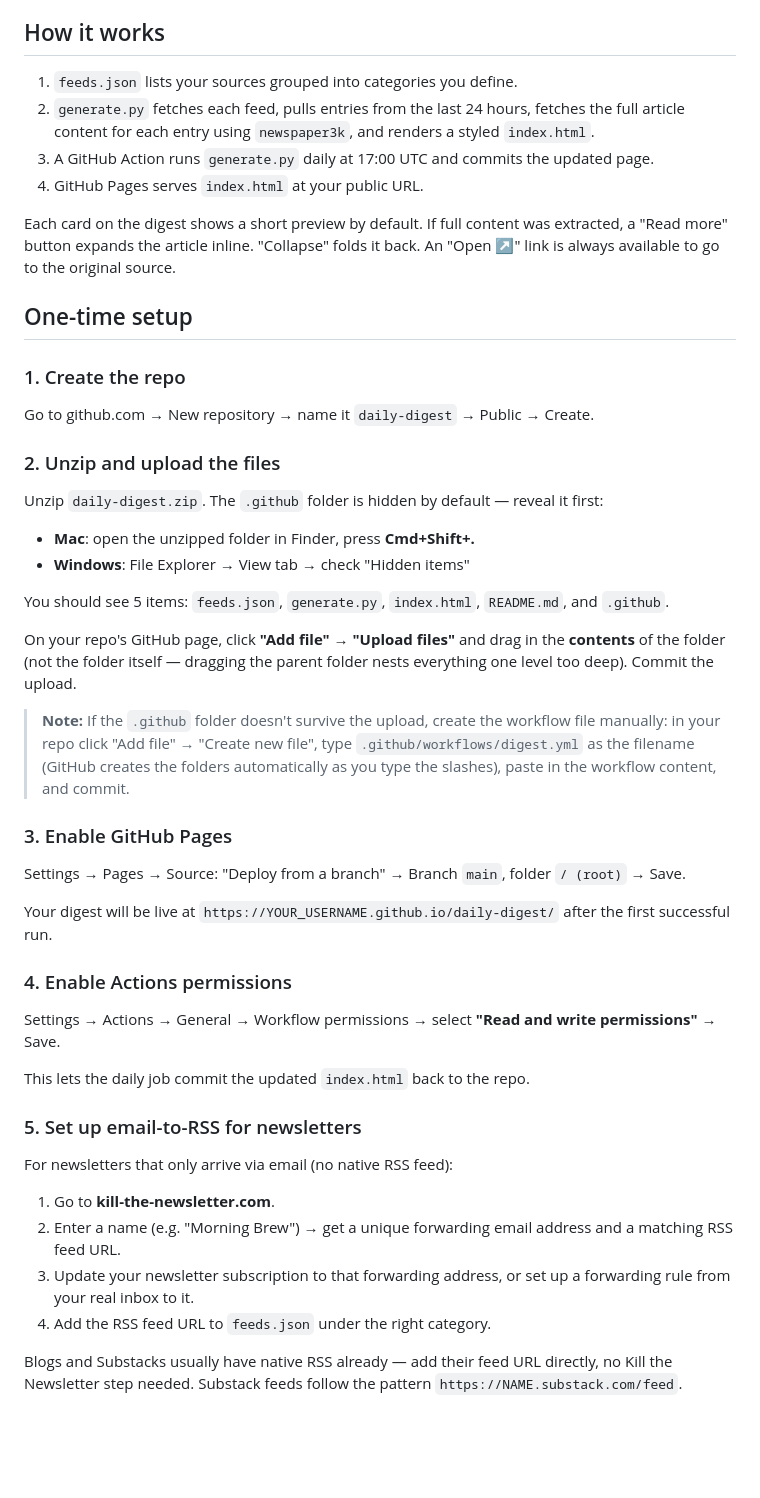
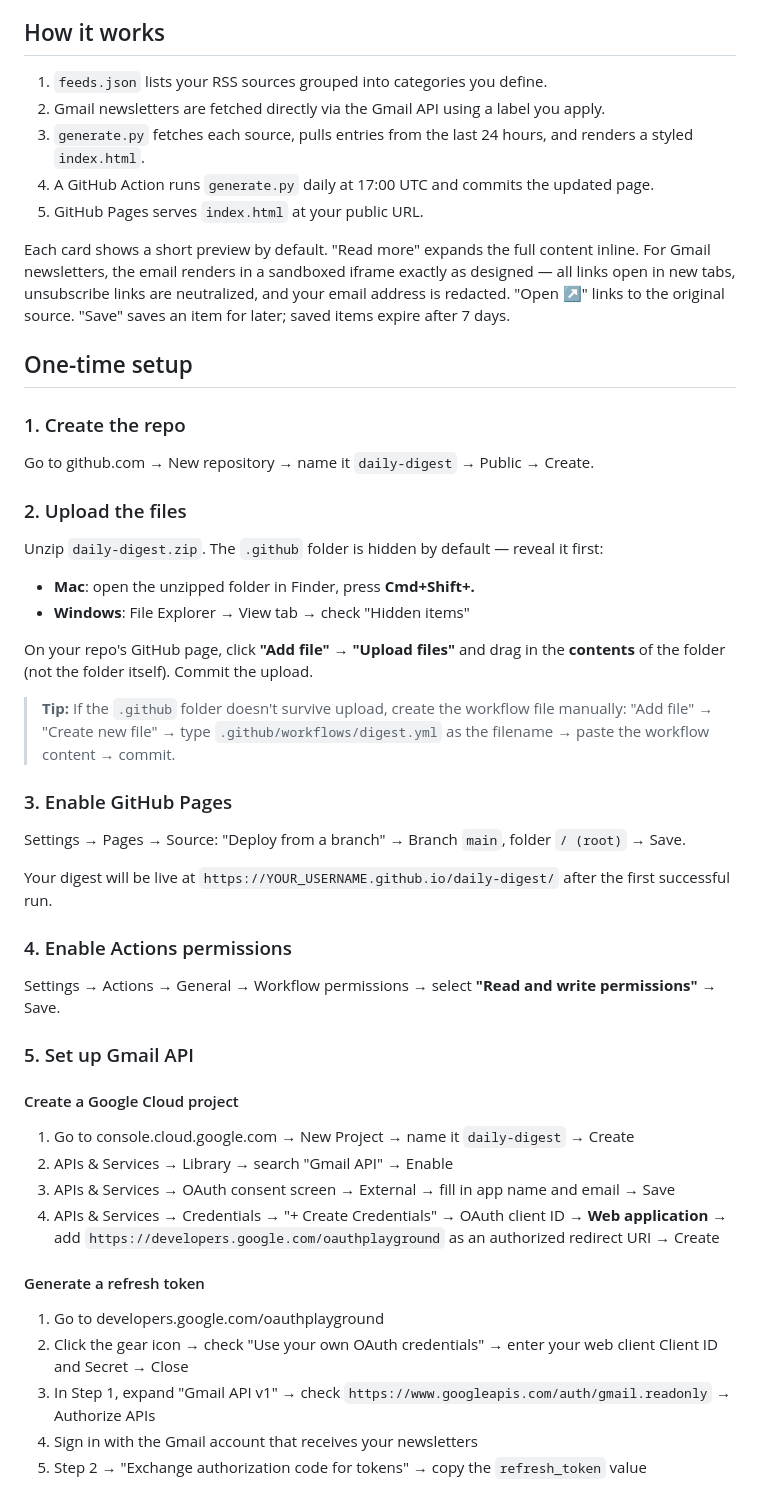
Before and after one commit to shelliwhite/daily-digest, a Markdown page: README.md, the part around one of its changes. Drawn GitHub-style; blank space fills up the shorter version.

```diff
--- a/README.md
+++ b/README.md
@@ -4,28 +4,27 @@ A self-hosted, auto-updating daily digest of your newsletters and RSS feeds, gro
 
 ## How it works
 
-1. `feeds.json` lists your sources grouped into categories you define.
-2. `generate.py` fetches each feed, pulls entries from the last 24 hours, fetches the full article content for each entry using `newspaper3k`, and renders a styled `index.html`.
-3. A GitHub Action runs `generate.py` daily at 17:00 UTC and commits the updated page.
-4. GitHub Pages serves `index.html` at your public URL.
+1. `feeds.json` lists your RSS sources grouped into categories you define.
+2. Gmail newsletters are fetched directly via the Gmail API using a label you apply.
+3. `generate.py` fetches each source, pulls entries from the last 24 hours, and renders a styled `index.html`.
+4. A GitHub Action runs `generate.py` daily at 17:00 UTC and commits the updated page.
+5. GitHub Pages serves `index.html` at your public URL.
 
-Each card on the digest shows a short preview by default. If full content was extracted, a "Read more" button expands the article inline. "Collapse" folds it back. An "Open ↗" link is always available to go to the original source.
+Each card shows a short preview by default. "Read more" expands the full content inline. For Gmail newsletters, the email renders in a sandboxed iframe exactly as designed — all links open in new tabs, unsubscribe links are neutralized, and your email address is redacted. "Open ↗" links to the original source. "Save" saves an item for later; saved items expire after 7 days.
 
 ## One-time setup
 
 ### 1. Create the repo
 Go to github.com → New repository → name it `daily-digest` → Public → Create.
 
-### 2. Unzip and upload the files
+### 2. Upload the files
 Unzip `daily-digest.zip`. The `.github` folder is hidden by default — reveal it first:
 - **Mac**: open the unzipped folder in Finder, press **Cmd+Shift+.**
 - **Windows**: File Explorer → View tab → check "Hidden items"
 
-You should see 5 items: `feeds.json`, `generate.py`, `index.html`, `README.md`, and `.github`.
+On your repo's GitHub page, click **"Add file" → "Upload files"** and drag in the **contents** of the folder (not the folder itself). Commit the upload.
 
-On your repo's GitHub page, click **"Add file" → "Upload files"** and drag in the **contents** of the folder (not the folder itself — dragging the parent folder nests everything one level too deep). Commit the upload.
-
-> **Note:** If the `.github` folder doesn't survive the upload, create the workflow file manually: in your repo click "Add file" → "Create new file", type `.github/workflows/digest.yml` as the filename (GitHub creates the folders automatically as you type the slashes), paste in the workflow content, and commit.
+> **Tip:** If the `.github` folder doesn't survive upload, create the workflow file manually: "Add file" → "Create new file" → type `.github/workflows/digest.yml` as the filename → paste the workflow content → commit.
 
 ### 3. Enable GitHub Pages
 Settings → Pages → Source: "Deploy from a branch" → Branch `main`, folder `/ (root)` → Save.
@@ -35,14 +34,18 @@ Your digest will be live at `https://YOUR_USERNAME.github.io/daily-digest/` afte
 ### 4. Enable Actions permissions
 Settings → Actions → General → Workflow permissions → select **"Read and write permissions"** → Save.
 
-This lets the daily job commit the updated `index.html` back to the repo.
+### 5. Set up Gmail API
 
-### 5. Set up email-to-RSS for newsletters
-For newsletters that only arrive via email (no native RSS feed):
-1. Go to **kill-the-newsletter.com**.
-2. Enter a name (e.g. "Morning Brew") → get a unique forwarding email address and a matching RSS feed URL.
-3. Update your newsletter subscription to that forwarding address, or set up a forwarding rule from your real inbox to it.
-4. Add the RSS feed URL to `feeds.json` under the right category.
+#### Create a Google Cloud project
+1. Go to console.cloud.google.com → New Project → name it `daily-digest` → Create
+2. APIs & Services → Library → search "Gmail API" → Enable
+3. APIs & Services → OAuth consent screen → External → fill in app name and email → Save
+4. APIs & Services → Credentials → "+ Create Credentials" → OAuth client ID → **Web application** → add `https://developers.google.com/oauthplayground` as an authorized redirect URI → Create
 
-Blogs and Substacks usually have native RSS already — add their feed URL directly, no Kill the Newsletter step needed. Substack feeds follow the pattern `https://NAME.substack.com/feed`.
+#### Generate a refresh token
+1. Go to developers.google.com/oauthplayground
+2. Click the gear icon → check "Use your own OAuth credentials" → enter your web client Client ID and Secret → Close
+3. In Step 1, expand "Gmail API v1" → check `https://www.googleapis.com/auth/gmail.readonly` → Authorize APIs
+4. Sign in with the Gmail account that receives your newsletters
+5. Step 2 → "Exchange authorization code for tokens" → copy the `refresh_token` value
 
```
Also changed, not shown: other parts of README.md (+70 -30 lines).
